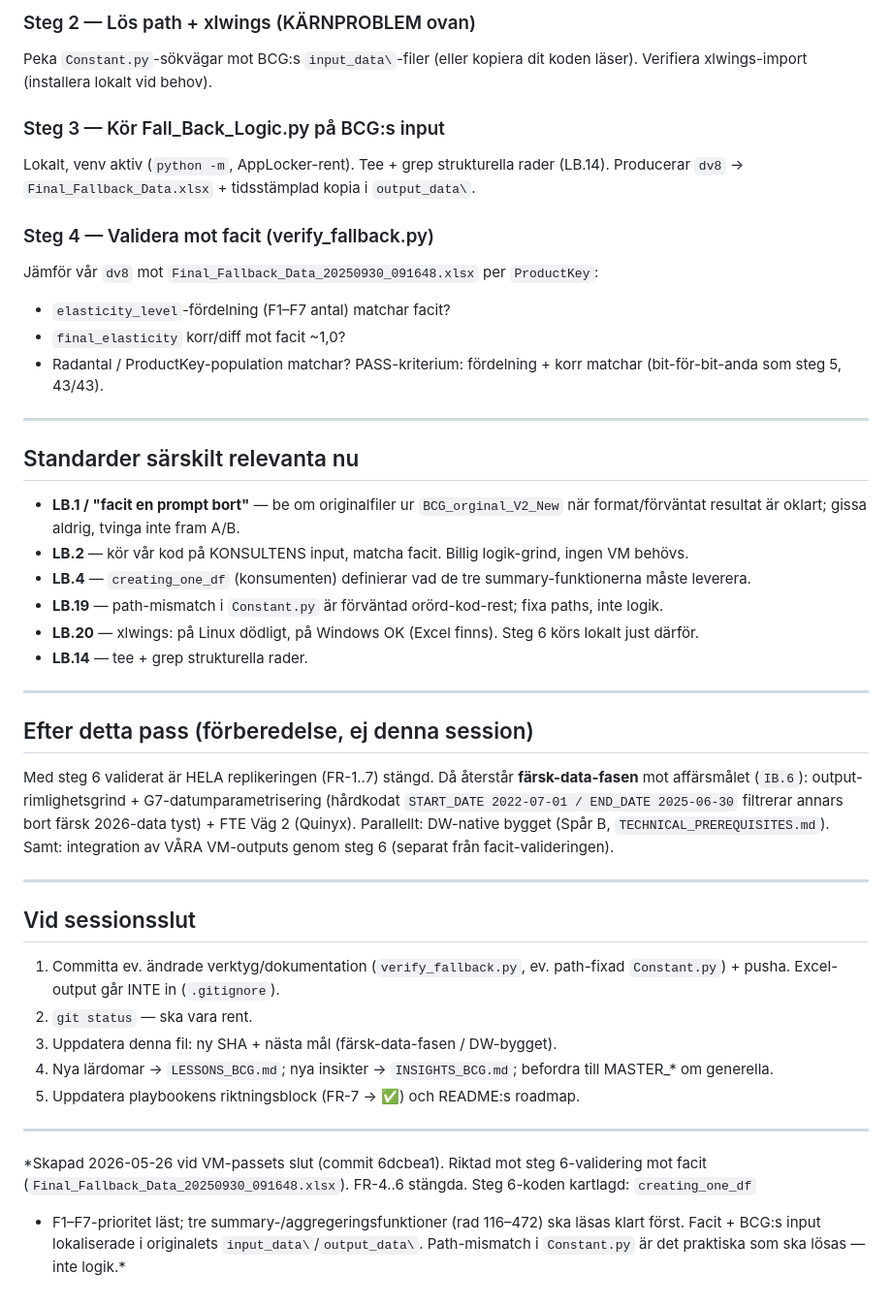
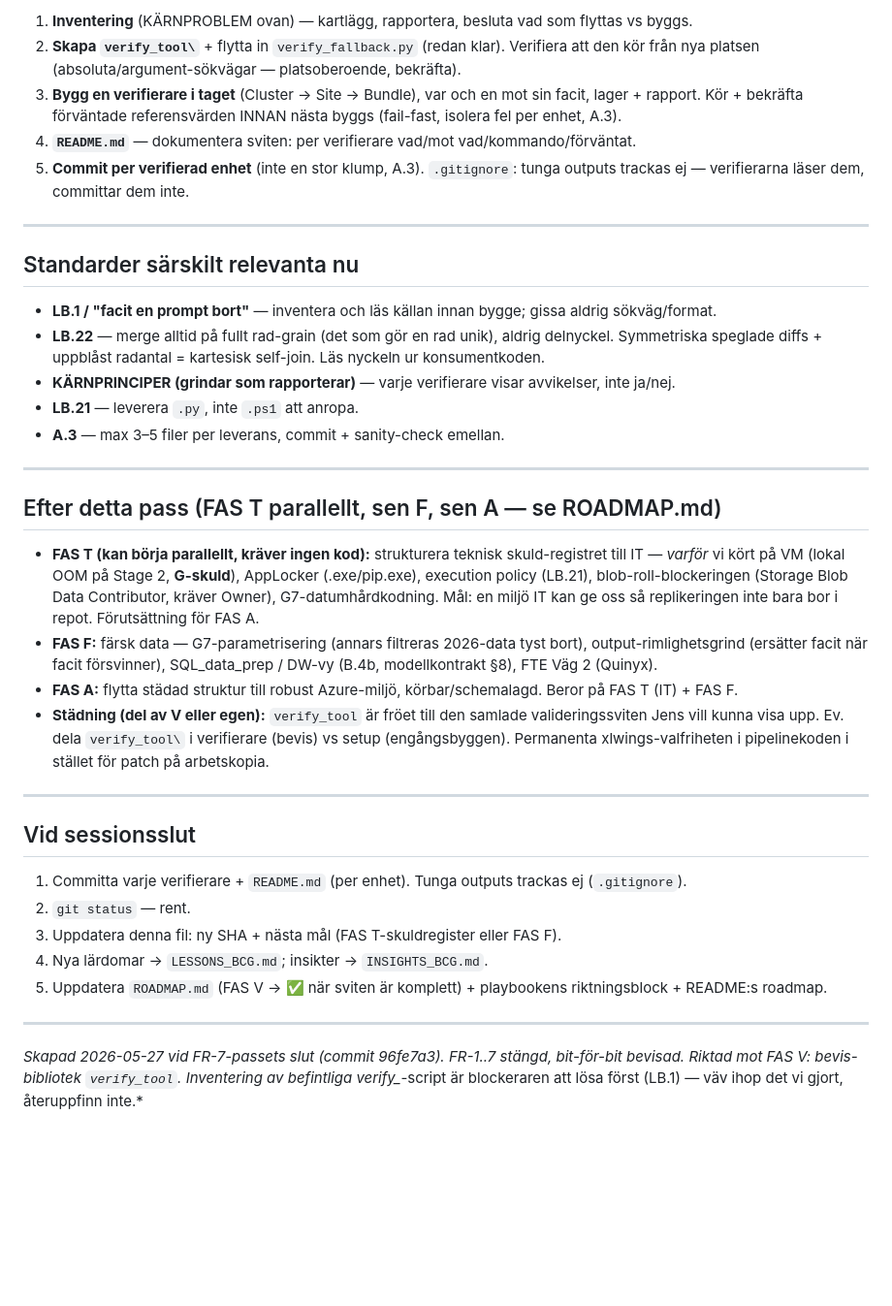
Before and after one commit to Dennyakillen/evbcgpricing, a Markdown page: NEXT_SESSION.md, the part around one of its changes. Shown at 97% size. GitHub-like rendering; blank space fills up the shorter version.

```diff
--- a/NEXT_SESSION.md
+++ b/NEXT_SESSION.md
@@ -155,55 +125,50 @@ Läs `Fall_Back_Logic.py` rad 116–472 (`aggregate_sales_by_granularity`, `read
-### Steg 2 — Lös path + xlwings (KÄRNPROBLEM ovan)
-Peka `Constant.py`-sökvägar mot BCG:s `input_data\`-filer (eller kopiera dit koden läser). Verifiera
-xlwings-import (installera lokalt vid behov).
-
-### Steg 3 — Kör Fall_Back_Logic.py på BCG:s input
-Lokalt, venv aktiv (`python -m`, AppLocker-rent). Tee + grep strukturella rader (LB.14).
-Producerar `dv8` → `Final_Fallback_Data.xlsx` + tidsstämplad kopia i `output_data\`.
-
-### Steg 4 — Validera mot facit (verify_fallback.py)
-Jämför vår `dv8` mot `Final_Fallback_Data_20250930_091648.xlsx` per `ProductKey`:
-- `elasticity_level`-fördelning (F1–F7 antal) matchar facit?
-- `final_elasticity` korr/diff mot facit ~1,0?
-- Radantal / ProductKey-population matchar?
-PASS-kriterium: fördelning + korr matchar (bit-för-bit-anda som steg 5, 43/43).
+1. **Inventering** (KÄRNPROBLEM ovan) — kartlägg, rapportera, besluta vad som flyttas vs byggs.
+2. **Skapa `verify_tool\`** + flytta in `verify_fallback.py` (redan klar). Verifiera att den kör från nya
+   platsen (absoluta/argument-sökvägar — platsoberoende, bekräfta).
+3. **Bygg en verifierare i taget** (Cluster → Site → Bundle), var och en mot sin facit, lager + rapport.
+   Kör + bekräfta förväntade referensvärden INNAN nästa byggs (fail-fast, isolera fel per enhet, A.3).
+4. **`README.md`** — dokumentera sviten: per verifierare vad/mot vad/kommando/förväntat.
+5. **Commit per verifierad enhet** (inte en stor klump, A.3). `.gitignore`: tunga outputs trackas ej —
+   verifierarna läser dem, committar dem inte.
 
 ---
 
 ## Standarder särskilt relevanta nu
 
-- **LB.1 / "facit en prompt bort"** — be om originalfiler ur `BCG_orginal_V2_New` när format/förväntat
-  resultat är oklart; gissa aldrig, tvinga inte fram A/B.
-- **LB.2** — kör vår kod på KONSULTENS input, matcha facit. Billig logik-grind, ingen VM behövs.
-- **LB.4** — `creating_one_df` (konsumenten) definierar vad de tre summary-funktionerna måste leverera.
-- **LB.19** — path-mismatch i `Constant.py` är förväntad orörd-kod-rest; fixa paths, inte logik.
-- **LB.20** — xlwings: på Linux dödligt, på Windows OK (Excel finns). Steg 6 körs lokalt just därför.
-- **LB.14** — tee + grep strukturella rader.
+- **LB.1 / "facit en prompt bort"** — inventera och läs källan innan bygge; gissa aldrig sökväg/format.
+- **LB.22** — merge alltid på fullt rad-grain (det som gör en rad unik), aldrig delnyckel. Symmetriska
+  speglade diffs + uppblåst radantal = kartesisk self-join. Läs nyckeln ur konsumentkoden.
+- **KÄRNPRINCIPER (grindar som rapporterar)** — varje verifierare visar avvikelser, inte ja/nej.
+- **LB.21** — leverera `.py`, inte `.ps1` att anropa.
+- **A.3** — max 3–5 filer per leverans, commit + sanity-check emellan.
 
 ---
 
-## Efter detta pass (förberedelse, ej denna session)
+## Efter detta pass (FAS T parallellt, sen F, sen A — se ROADMAP.md)
 
-Med steg 6 validerat är HELA replikeringen (FR-1..7) stängd. Då återstår **färsk-data-fasen** mot
-affärsmålet (`IB.6`): output-rimlighetsgrind + G7-datumparametrisering (hårdkodat `START_DATE
-2022-07-01 / END_DATE 2025-06-30` filtrerar annars bort färsk 2026-data tyst) + FTE Väg 2 (Quinyx).
-Parallellt: DW-native bygget (Spår B, `TECHNICAL_PREREQUISITES.md`). Samt: integration av VÅRA
-VM-outputs genom steg 6 (separat från facit-valideringen).
+- **FAS T (kan börja parallellt, kräver ingen kod):** strukturera teknisk skuld-registret till IT —
+  *varför* vi kört på VM (lokal OOM på Stage 2, **G-skuld**), AppLocker (.exe/pip.exe), execution policy
+  (LB.21), blob-roll-blockeringen (Storage Blob Data Contributor, kräver Owner), G7-datumhårdkodning.
+  Mål: en miljö IT kan ge oss så replikeringen inte bara bor i repot. Förutsättning för FAS A.
+- **FAS F:** färsk data — G7-parametrisering (annars filtreras 2026-data tyst bort), output-rimlighetsgrind
+  (ersätter facit när facit försvinner), SQL_data_prep / DW-vy (B.4b, modellkontrakt §8), FTE Väg 2 (Quinyx).
+- **FAS A:** flytta städad struktur till robust Azure-miljö, körbar/schemalagd. Beror på FAS T (IT) + FAS F.
+- **Städning (del av V eller egen):** `verify_tool` är fröet till den samlade valideringssviten Jens vill
+  kunna visa upp. Ev. dela `verify_tool\` i verifierare (bevis) vs setup (engångsbyggen). Permanenta
+  xlwings-valfriheten i pipelinekoden i stället för patch på arbetskopia.
 
 ---
 
 ## Vid sessionsslut
 
-1. Committa ev. ändrade verktyg/dokumentation (`verify_fallback.py`, ev. path-fixad `Constant.py`) +
-   pusha. Excel-output går INTE in (`.gitignore`).
-2. `git status` — ska vara rent.
-3. Uppdatera denna fil: ny SHA + nästa mål (färsk-data-fasen / DW-bygget).
-4. Nya lärdomar → `LESSONS_BCG.md`; nya insikter → `INSIGHTS_BCG.md`; befordra till MASTER_* om generella.
-5. Uppdatera playbookens riktningsblock (FR-7 → ✅) och README:s roadmap.
+1. Committa varje verifierare + `README.md` (per enhet). Tunga outputs trackas ej (`.gitignore`).
+2. `git status` — rent.
+3. Uppdatera denna fil: ny SHA + nästa mål (FAS T-skuldregister eller FAS F).
+4. Nya lärdomar → `LESSONS_BCG.md`; insikter → `INSIGHTS_BCG.md`.
+5. Uppdatera `ROADMAP.md` (FAS V → ✅ när sviten är komplett) + playbookens riktningsblock + README:s roadmap.
 
 ---
 
-*Skapad 2026-05-26 vid VM-passets slut (commit 6dcbea1). Riktad mot steg 6-validering mot facit
-(`Final_Fallback_Data_20250930_091648.xlsx`). FR-4..6 stängda. Steg 6-koden kartlagd: `creating_one_df`
-+ F1–F7-prioritet läst; tre summary-/aggregeringsfunktioner (rad 116–472) ska läsas klart först. Facit +
-BCG:s input lokaliserade i originalets `input_data\`/`output_data\`. Path-mismatch i `Constant.py` är
-det praktiska som ska lösas — inte logik.*
+*Skapad 2026-05-27 vid FR-7-passets slut (commit 96fe7a3). FR-1..7 stängd, bit-för-bit bevisad. Riktad mot
+FAS V: bevis-bibliotek `verify_tool`. Inventering av befintliga verify_*-script är blockeraren att lösa
+först (LB.1) — väv ihop det vi gjort, återuppfinn inte.*
```
Also changed, not shown: other parts of NEXT_SESSION.md (+77 -107 lines), ROADMAP.md (added, +101 -0 lines).
